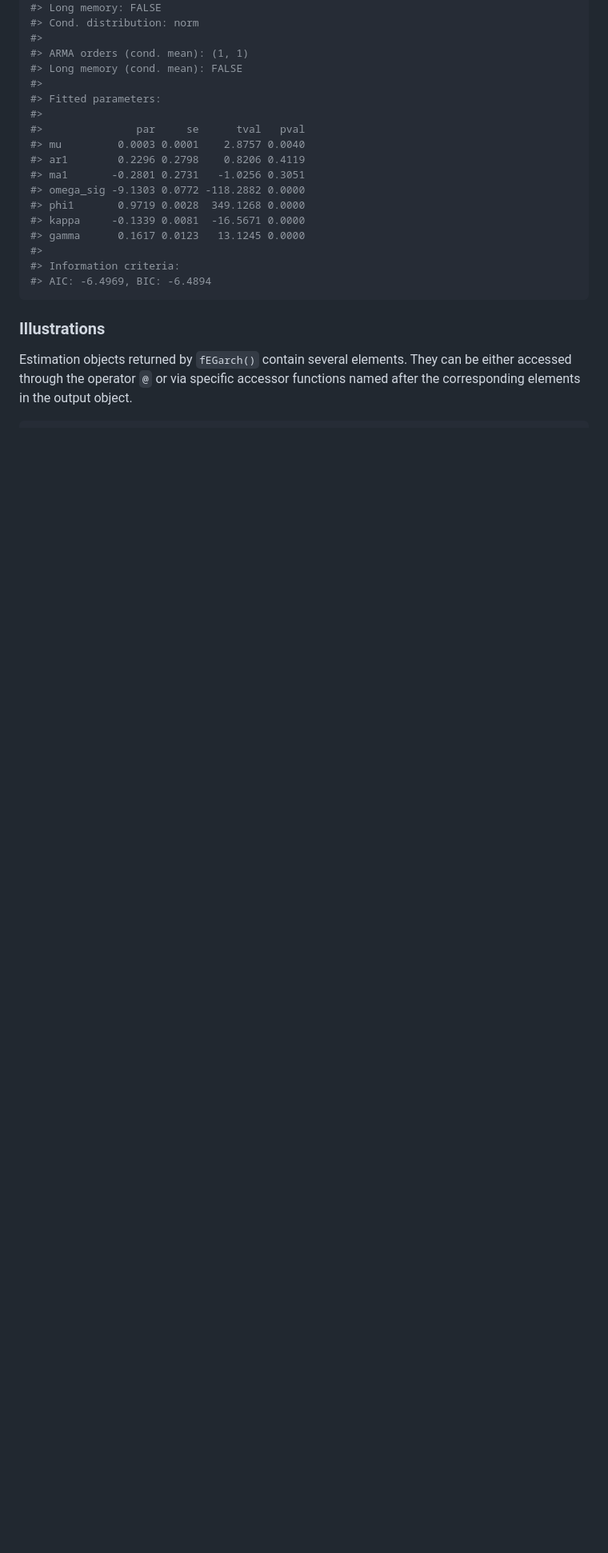
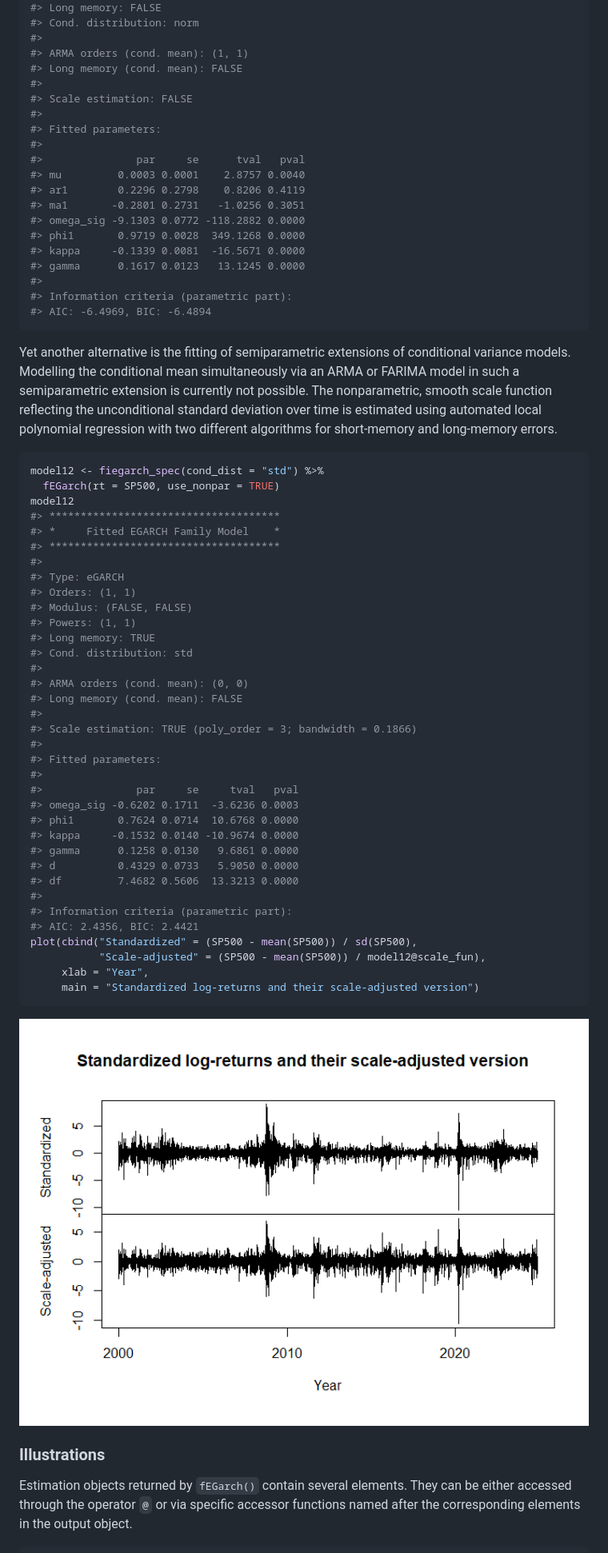
Before and after one commit to dschulz13/fEGarch, a Markdown page: README.md, the part around one of its changes. Shown at 80% size. Drawn GitHub-style; pictures changed too: man/figures/README-unnamed-chunk-7-1.png; blank space fills up the shorter version.

````diff
--- a/README.md
+++ b/README.md
@@ -199,6 +203,8 @@ model11
 #> ARMA orders (cond. mean): (1, 1)
 #> Long memory (cond. mean): FALSE
 #>
+#> Scale estimation: FALSE
+#>
 #> Fitted parameters:
 #>
 #>               par     se      tval   pval
@@ -210,9 +216,57 @@ model11
 #> kappa     -0.1339 0.0081  -16.5671 0.0000
 #> gamma      0.1617 0.0123   13.1245 0.0000
 #>
-#> Information criteria:
+#> Information criteria (parametric part):
 #> AIC: -6.4969, BIC: -6.4894
 ```
+
+Yet another alternative is the fitting of semiparametric extensions of
+conditional variance models. Modelling the conditional mean
+simultaneously via an ARMA or FARIMA model in such a semiparametric
+extension is currently not possible. The nonparametric, smooth scale
+function reflecting the unconditional standard deviation over time is
+estimated using automated local polynomial regression with two different
+algorithms for short-memory and long-memory errors.
+
+``` r
+model12 <- fiegarch_spec(cond_dist = "std") %>%
+  fEGarch(rt = SP500, use_nonpar = TRUE)
+model12
+#> *************************************
+#> *     Fitted EGARCH Family Model    *
+#> *************************************
+#>
+#> Type: eGARCH
+#> Orders: (1, 1)
+#> Modulus: (FALSE, FALSE)
+#> Powers: (1, 1)
+#> Long memory: TRUE
+#> Cond. distribution: std
+#>
+#> ARMA orders (cond. mean): (0, 0)
+#> Long memory (cond. mean): FALSE
+#>
+#> Scale estimation: TRUE (poly_order = 3; bandwidth = 0.1866)
+#>
+#> Fitted parameters:
+#>
+#>               par     se     tval   pval
+#> omega_sig -0.6202 0.1711  -3.6236 0.0003
+#> phi1       0.7624 0.0714  10.6768 0.0000
+#> kappa     -0.1532 0.0140 -10.9674 0.0000
+#> gamma      0.1258 0.0130   9.6861 0.0000
+#> d          0.4329 0.0733   5.9050 0.0000
+#> df         7.4682 0.5606  13.3213 0.0000
+#>
+#> Information criteria (parametric part):
+#> AIC: 2.4356, BIC: 2.4421
+plot(cbind("Standardized" = (SP500 - mean(SP500)) / sd(SP500),
+           "Scale-adjusted" = (SP500 - mean(SP500)) / model12@scale_fun),
+     xlab = "Year",
+     main = "Standardized log-returns and their scale-adjusted version")
+```
+
+<img src="man/figures/README-unnamed-chunk-7-1.png" width="100%" />
 
 ### Illustrations
 
````
Also changed, not shown: other parts of README.md (+12 -6 lines), man/figures/README-unnamed-chunk-10-1.png (added), man/figures/README-unnamed-chunk-12-1.png (added), man/figures/README-unnamed-chunk-9-1.png, 4 other files.
